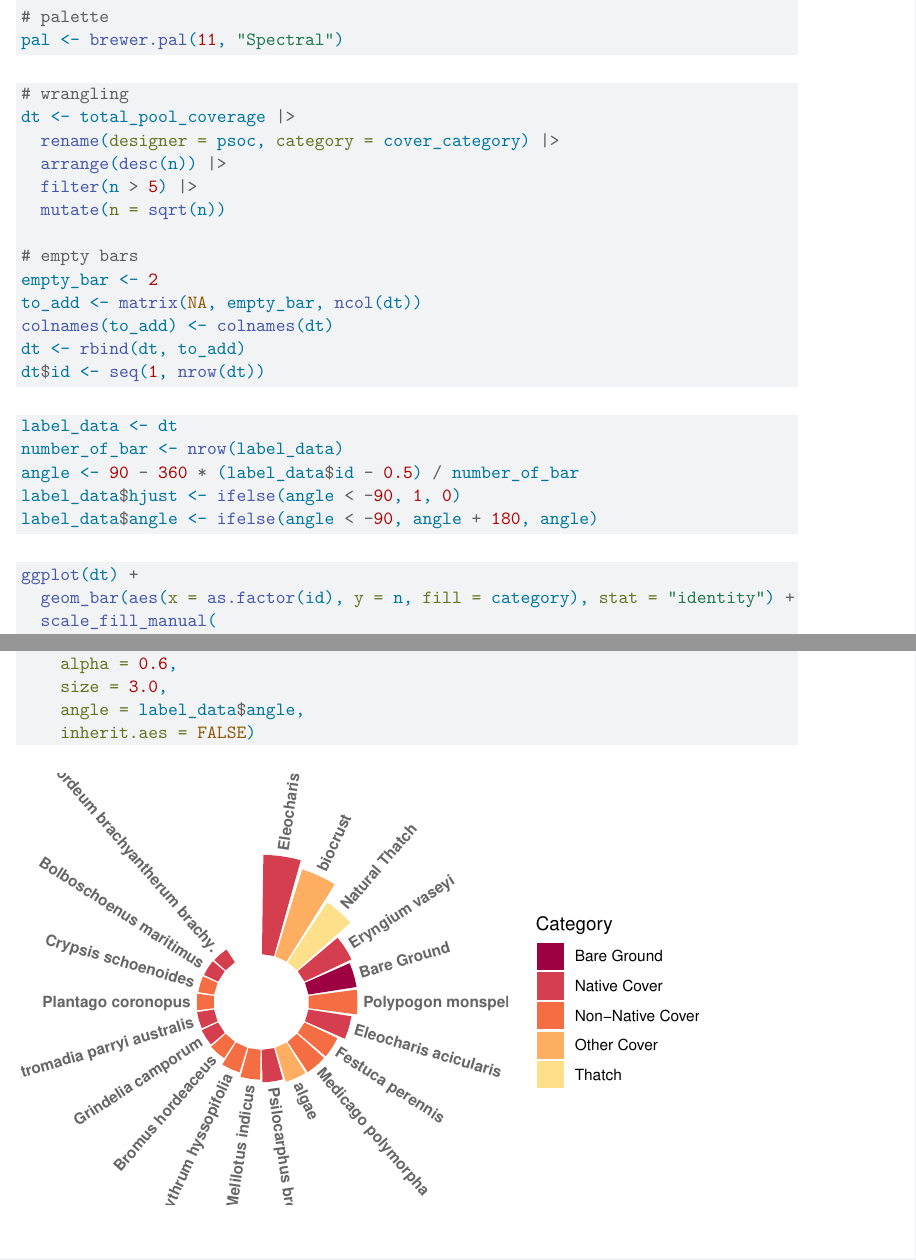
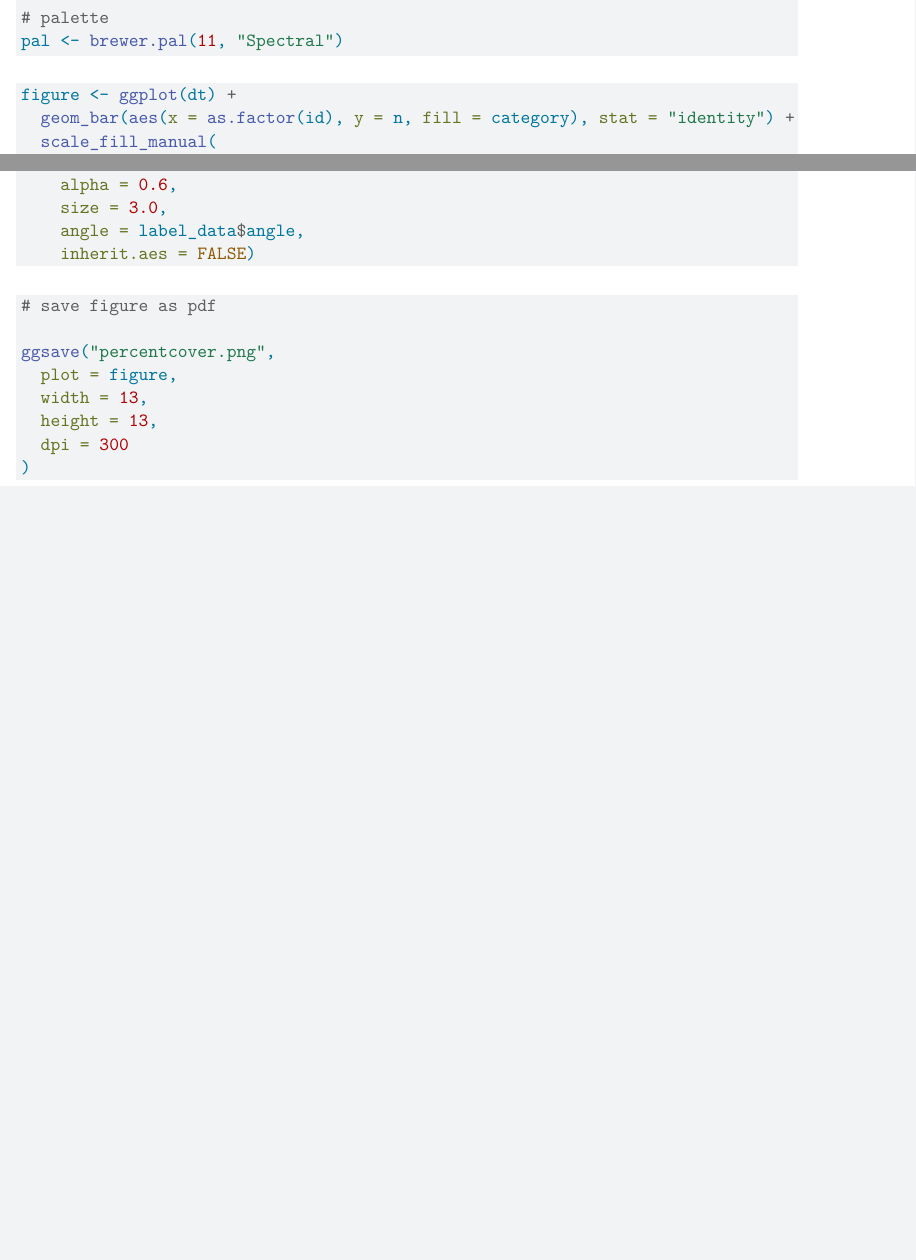
Before and after one commit to alexgonz1524-blip/intermediate-elective, a Quarto document (code/Intermediate_elective_2.qmd): two parts of pages 4 and 5 of 5 before the commit and two parts of pages 3 and 4 of 4 after it, joined at a grey line, cut so that both start at the same text, the shorter picture padded with empty space. Rendered offline with R 4.5, knitr and Pandoc in place of Quarto, then LaTeX, with nearby package versions.

Commit message:
Formatting and saving figure

````diff
--- a/code/Intermediate_elective_2.qmd
+++ b/code/Intermediate_elective_2.qmd
@@ -180,38 +156,9 @@ pal <- brewer.pal(11, "Spectral")
 
 
 ```{r}
-# wrangling
-dt <- total_pool_coverage |>
-  rename(designer = psoc, category = cover_category) |>
-  arrange(desc(n)) |>
-  filter(n > 5) |>
-  mutate(n = sqrt(n))
-
-# empty bars
-empty_bar <- 2
-to_add <- matrix(NA, empty_bar, ncol(dt))
-colnames(to_add) <- colnames(dt)
-dt <- rbind(dt, to_add)
-dt$id <- seq(1, nrow(dt))
-
-
-```
-
-```{r}
-#| label: labelling-data
-
-label_data <- dt
-number_of_bar <- nrow(label_data)
-angle <- 90 - 360 * (label_data$id - 0.5) / number_of_bar
-label_data$hjust <- ifelse(angle < -90, 1, 0)
-label_data$angle <- ifelse(angle < -90, angle + 180, angle)
-```
-
-
-```{r}
 #| label: Visualizing-plot
 
-ggplot(dt) +
+figure <- ggplot(dt) +
   geom_bar(aes(x = as.factor(id), y = n, fill = category), stat = "identity") +
   scale_fill_manual(
     values = pal,
@@ -244,3 +191,16 @@ ggplot(dt) +
     angle = label_data$angle,
     inherit.aes = FALSE)
 ```
+
+```{r}
+#| label: saving-figure
+
+# save figure as pdf
+
+ggsave("percentcover.png",
+  plot = figure,
+  width = 13,
+  height = 13,
+  dpi = 300
+)
+```
````
Also changed, not shown: code/Intermediate_elective_2.qmd (30 more changed lines).
